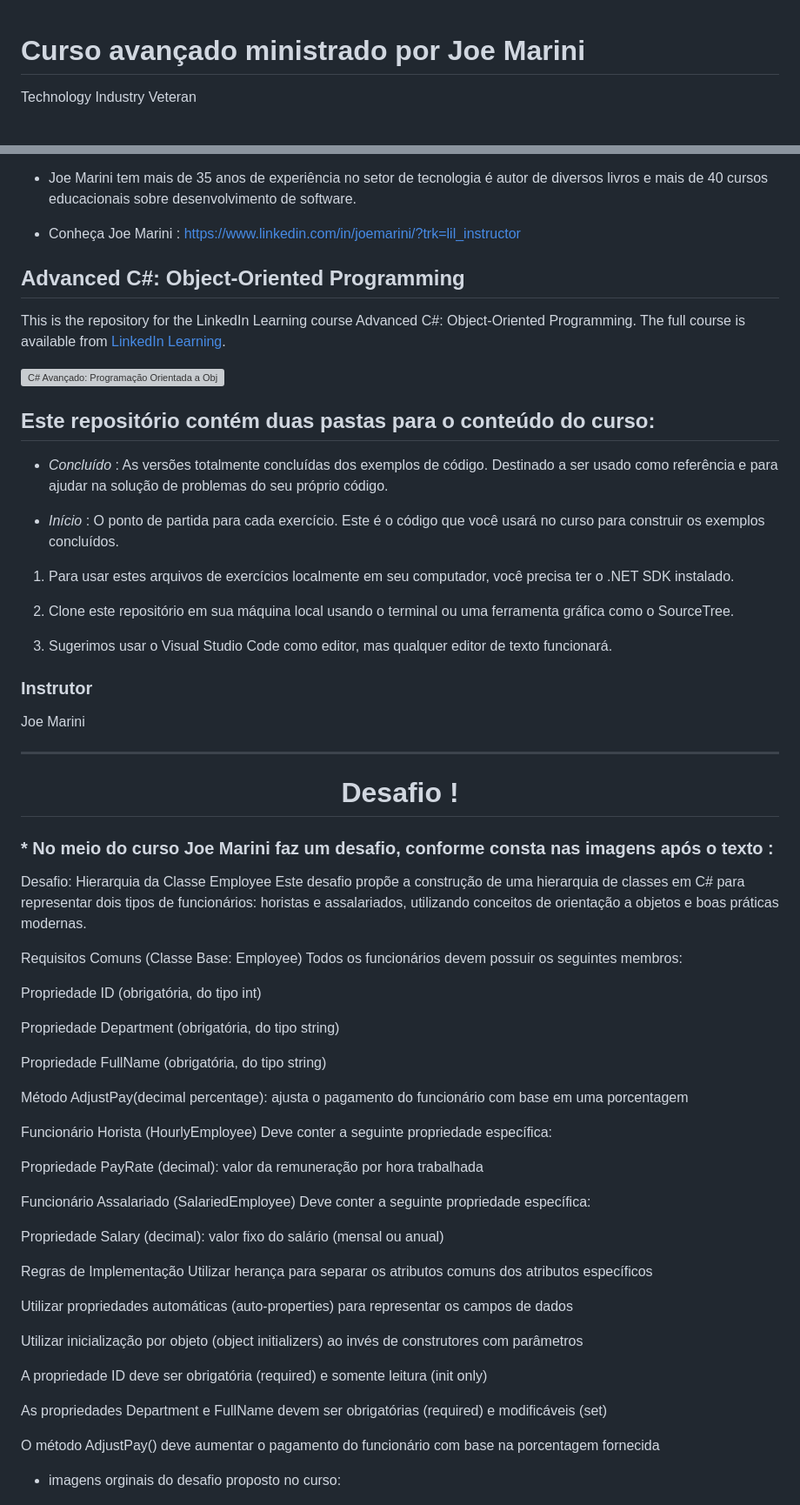
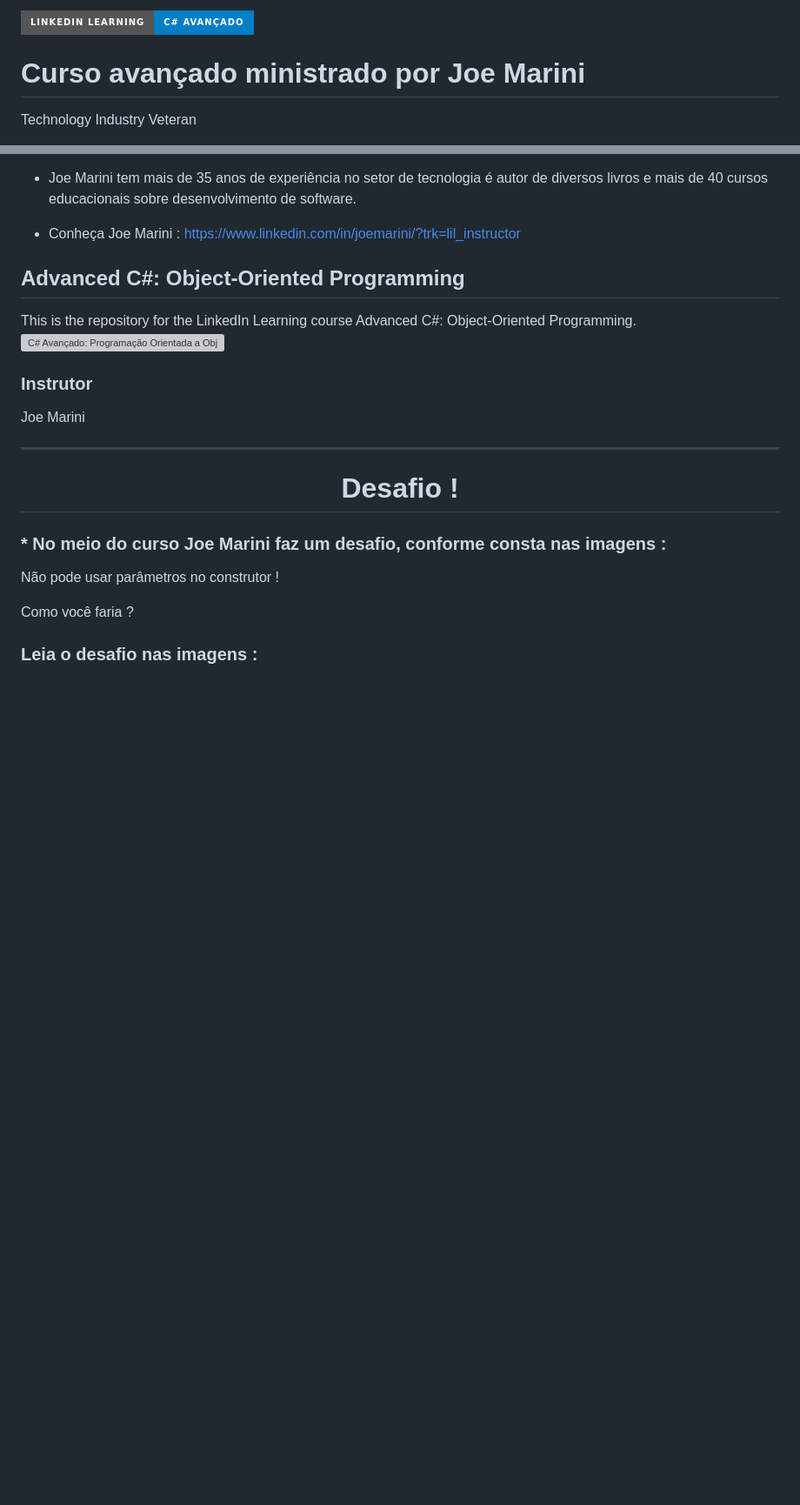
Before and after one commit to gilberto-domingos/csharp-lab, a Markdown page: oop_advanced/README.md, 2 parts joined by grey strips. Shown: that part at 87% size. GitHub-like rendering; badges without logos; blank space fills up the shorter version; grey boxes are pictures that could not be loaded.

Commit message:
chore: atualiza README

```diff
--- a/oop_advanced/README.md
+++ b/oop_advanced/README.md
@@ -1,3 +1,5 @@
+[![Certificado LinkedIn Learning](https://img.shields.io/badge/LinkedIn%20Learning-C%23%20Avançado-blue?logo=linkedin&style=for-the-badge)](https://www.linkedin.com/learning/)
+
 # Curso avançado ministrado por Joe Marini
 Technology Industry Veteran
 
@@ -9,24 +11,8 @@ Technology Industry Veteran
 
 
 ## Advanced C#: Object-Oriented Programming
-This is the repository for the LinkedIn Learning course Advanced C#: Object-Oriented Programming. The full course is available from [LinkedIn Learning][lil-course-url].
-
+This is the repository for the LinkedIn Learning course Advanced C#: Object-Oriented Programming.
 ![C# Avançado: Programação Orientada a Objetos][lil-thumbnail-url]
-
-
- Este repositório contém duas pastas para o conteúdo do curso:
--
-- *Concluído* : As versões totalmente concluídas dos exemplos de código. Destinado a ser usado como referência e para ajudar na solução de problemas do seu próprio código.
-
-
-- *Início* : O ponto de partida para cada exercício. Este é o código que você usará no curso para construir os exemplos concluídos.
-
-
-1. Para usar estes arquivos de exercícios localmente em seu computador, você precisa ter o .NET SDK instalado.
-
-2. Clone este repositório em sua máquina local usando o terminal ou uma ferramenta gráfica como o SourceTree.
-
-3. Sugerimos usar o Visual Studio Code como editor, mas qualquer editor de texto funcionará.
 
 ### Instrutor
 
@@ -42,45 +28,13 @@ Joe Marini
 ***
 <h1 align="center">Desafio ! </h1>
 
-### * No meio do curso Joe Marini faz um desafio, conforme consta nas imagens após o texto :
-  Desafio: Hierarquia da Classe Employee
-  Este desafio propõe a construção de uma hierarquia de classes em C# para representar dois tipos de funcionários: horistas e assalariados, utilizando conceitos de orientação a objetos e boas práticas modernas.
+### * No meio do curso Joe Marini faz um desafio, conforme consta nas imagens :
 
-Requisitos Comuns (Classe Base: Employee)
-Todos os funcionários devem possuir os seguintes membros:
+ Não pode usar parâmetros no construtor !
 
-Propriedade ID (obrigatória, do tipo int)
+Como você faria ?
 
-Propriedade Department (obrigatória, do tipo string)
-
-Propriedade FullName (obrigatória, do tipo string)
-
-Método AdjustPay(decimal percentage): ajusta o pagamento do funcionário com base em uma porcentagem
-
-Funcionário Horista (HourlyEmployee)
-Deve conter a seguinte propriedade específica:
-
-Propriedade PayRate (decimal): valor da remuneração por hora trabalhada
-
-Funcionário Assalariado (SalariedEmployee)
-Deve conter a seguinte propriedade específica:
-
-Propriedade Salary (decimal): valor fixo do salário (mensal ou anual)
-
-Regras de Implementação
-Utilizar herança para separar os atributos comuns dos atributos específicos
-
-Utilizar propriedades automáticas (auto-properties) para representar os campos de dados
-
-Utilizar inicialização por objeto (object initializers) ao invés de construtores com parâmetros
-
-A propriedade ID deve ser obrigatória (required) e somente leitura (init only)
-
-As propriedades Department e FullName devem ser obrigatórias (required) e modificáveis (set)
-
-O método AdjustPay() deve aumentar o pagamento do funcionário com base na porcentagem fornecida
-- imagens orginais do desafio proposto no curso:
-
+### Leia o desafio nas imagens :
 
   <img src="Assets/desafio.png" width="800" alt="desafio do projeto"><br/>
   <img src="Assets/desafio-comp.png" width="800" alt="desafio do projeto">
```
Also changed, not shown: other parts of oop_advanced/README.md (+1 -13 lines), oop_advanced/Assets/certificate.png (added).
